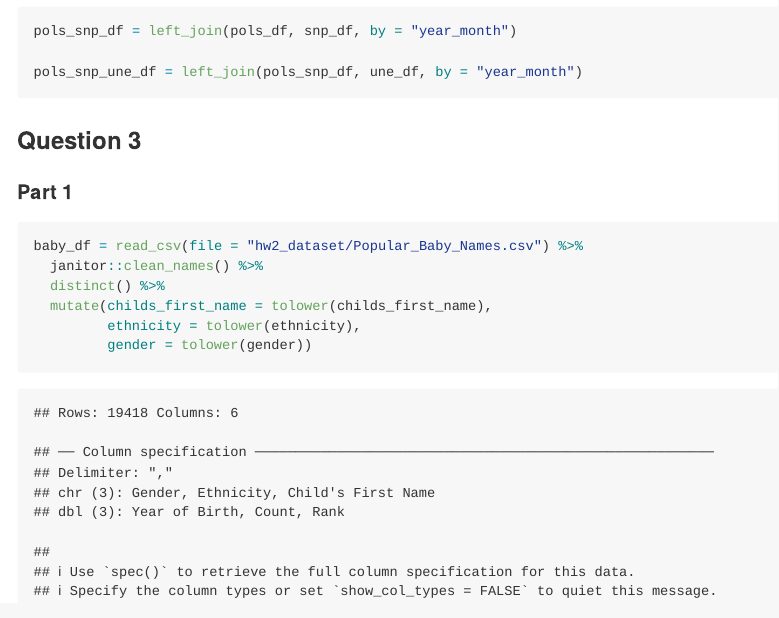
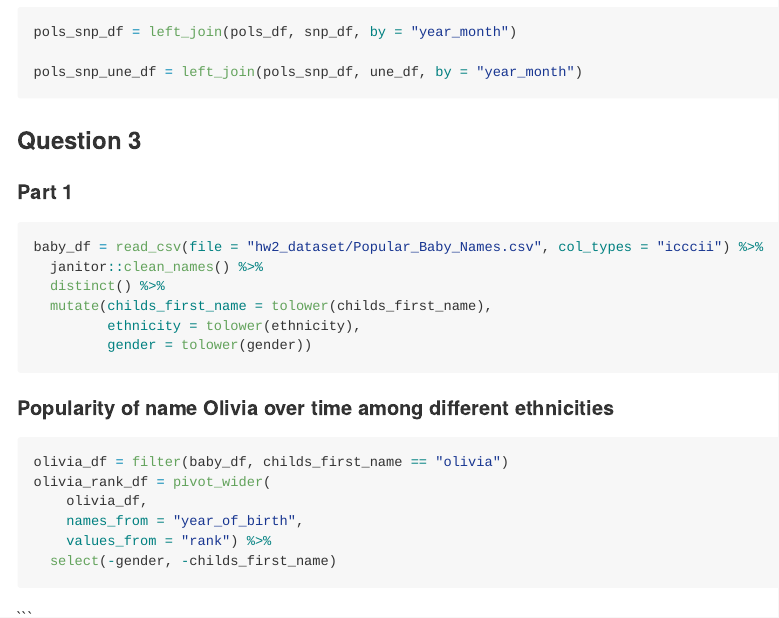
Before and after one commit to rt2095/p8105_hw2_rt2640, an R Markdown document (p8105_hw2_rt2640.Rmd): the page in a window 1100 px wide, from 2940 px down before the commit and from 3000 px down after it, so that both start at the same text. The pictures show the output file p8105_hw2_rt2640.md that the author committed with the source, drawn offline in the style of GitHub; long lines of code are wrapped.

Commit message:
Creating a user-friendly table for the name Olivia.

````diff
--- a/p8105_hw2_rt2640.Rmd
+++ b/p8105_hw2_rt2640.Rmd
@@ -93,9 +93,9 @@ une_df = read_csv(file = "hw2_dataset/unemployment.csv") %>%
 #### Merging datasets
 
 ```{r joining datasets}
-pols_snp_df = left_join(pols_df, snp_df, by = "year_month") %>%
+pols_snp_df = left_join(pols_df, snp_df, by = "year_month")
 
-pols_snp_une_df = left_join(pols_snp_df, une_df, by = "year_month") %>%
+pols_snp_une_df = left_join(pols_snp_df, une_df, by = "year_month")
 
 
 ```
@@ -105,12 +105,28 @@ pols_snp_une_df = left_join(pols_snp_df, une_df, by = "year_month") %>%
 #### Part 1
 
 ```{r}
-baby_df = read_csv(file = "hw2_dataset/Popular_Baby_Names.csv") %>%
+baby_df = read_csv(file = "hw2_dataset/Popular_Baby_Names.csv", col_types = "icccii") %>%
   janitor::clean_names() %>%
   distinct() %>%
   mutate(childs_first_name = tolower(childs_first_name),
          ethnicity = tolower(ethnicity),
          gender = tolower(gender))
+```
+
+#### Popularity of name Olivia over time among different ethnicities
+
+```{r}
+olivia_df = filter(baby_df, childs_first_name == "olivia")
+olivia_rank_df = pivot_wider(
+    olivia_df,
+    names_from = "year_of_birth",
+    values_from = "rank") %>%
+  select(-gender, -childs_first_name)
+```
+
+
+
+
 
 
 
````
Also changed, not shown: p8105_hw2_rt2640.md.
